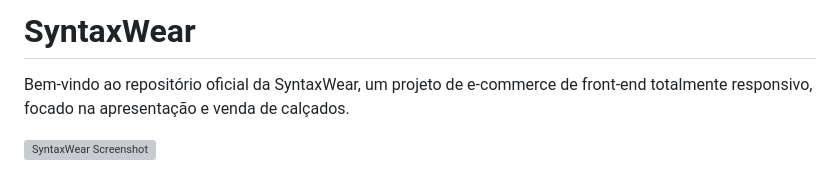
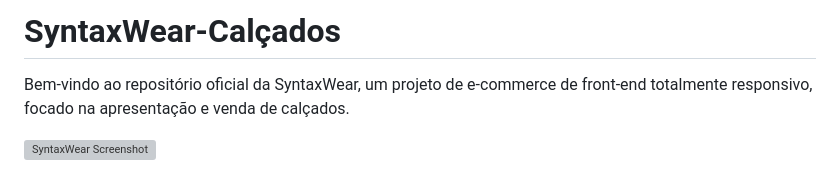
Before and after one commit to priscila-ssantos/ecommerce-syntaxwear, a Markdown page: README.md, the part around the change. GitHub-like rendering; grey boxes are pictures that could not be loaded.

Commit message:
feat: renomeia readme

```diff
--- a/README.md
+++ b/README.md
@@ -1,4 +1,4 @@
-# SyntaxWear
+# SyntaxWear-Calçados
 
 Bem-vindo ao repositório oficial da SyntaxWear, um projeto de e-commerce de front-end totalmente responsivo, focado na apresentação e venda de calçados.
 
```
